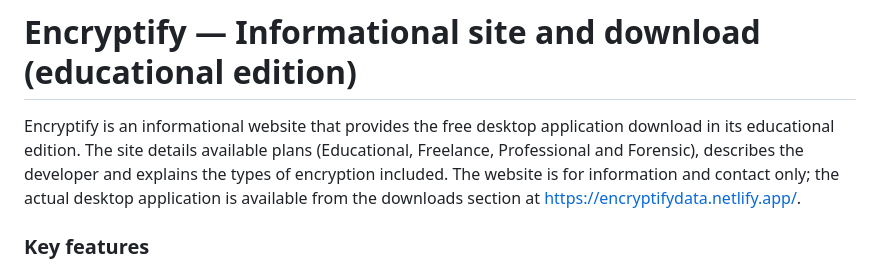
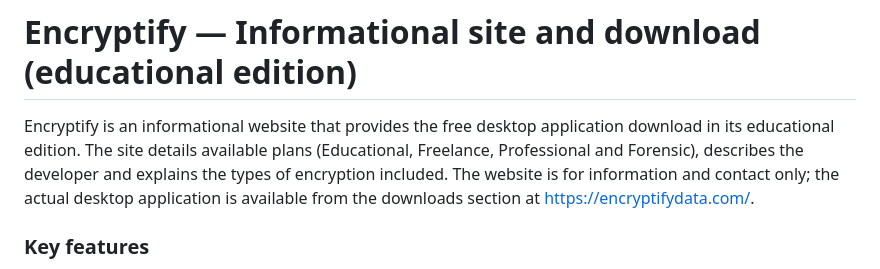
Before and after one commit to ivazquezv/EncryptifyWeb_v.2, a Markdown page: README.md, the part around the change. Drawn GitHub-style.

Commit message:
Fix download link for Encryptify application
Updated the download link for the Encryptify application.

```diff
--- a/README.md
+++ b/README.md
@@ -53,7 +53,7 @@ Revisa el archivo LICENSE para los términos completos (por ejemplo MIT).
 
 # Encryptify — Informational site and download (educational edition)
 
-Encryptify is an informational website that provides the free desktop application download in its educational edition. The site details available plans (Educational, Freelance, Professional and Forensic), describes the developer and explains the types of encryption included. The website is for information and contact only; the actual desktop application is available from the downloads section at https://encryptifydata.netlify.app/.
+Encryptify is an informational website that provides the free desktop application download in its educational edition. The site details available plans (Educational, Freelance, Professional and Forensic), describes the developer and explains the types of encryption included. The website is for information and contact only; the actual desktop application is available from the downloads section at https://encryptifydata.com/.
 
 ### Key features
 - Free download of the educational edition installer.
```
